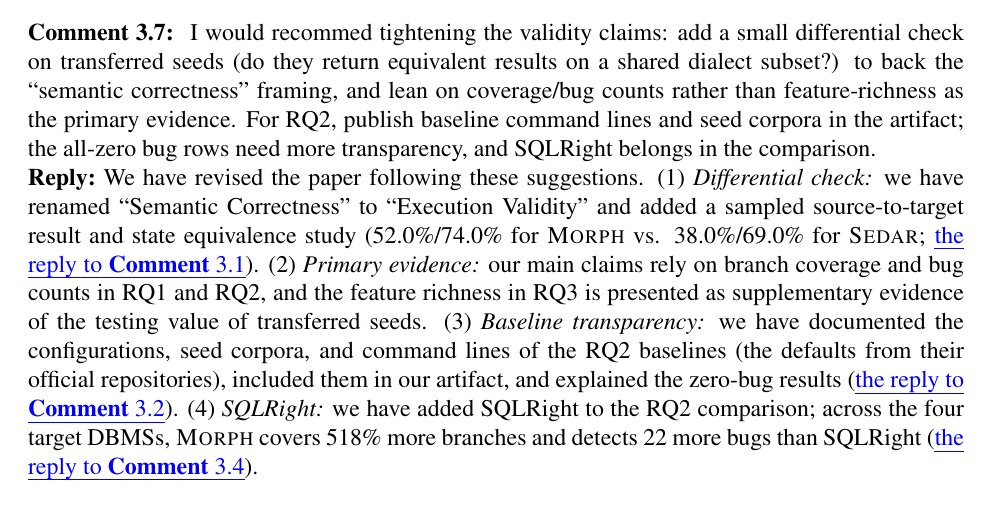
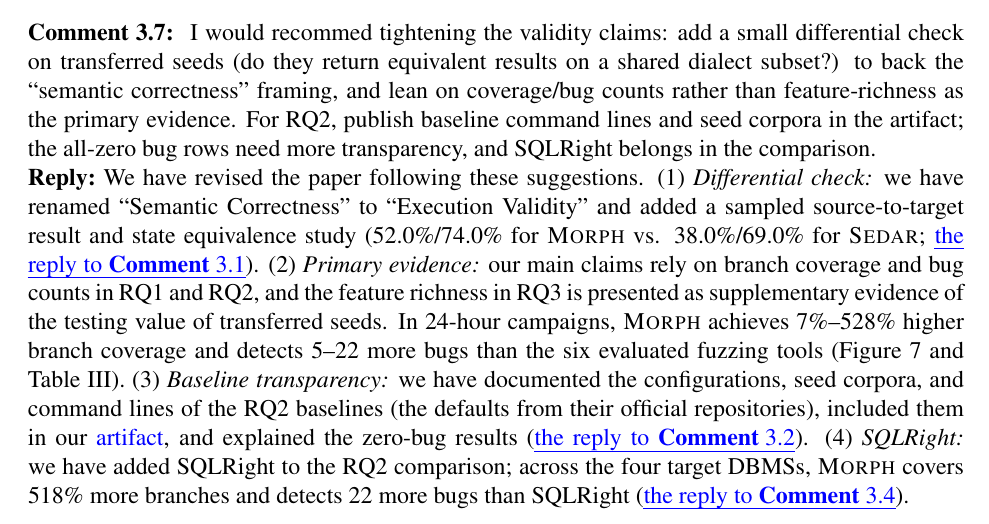
Before and after one commit to AldonahZero/Moprh_Paper, a LaTeX document (responseletter.tex): part of page 17 of 17, cut so that both start at the same text. Compiled offline with pdfLaTeX.

Commit message:
\reviewcomment{3.7}

```diff
--- a/responseletter.tex
+++ b/responseletter.tex
@@ -660,6 +660,6 @@ The full campaign in RQ1 runs \tool{} for seven days on each target DBMS, wherea
 \reviewcomment{3.7} I would recommed tightening the validity claims: add a small differential check on transferred seeds (do they return equivalent results on a shared dialect subset?) to back the ``semantic correctness'' framing, and lean on coverage/bug counts rather than feature-richness as the primary evidence. For RQ2, publish baseline command lines and seed corpora in the artifact; the all-zero bug rows need more transparency, and SQLRight belongs in the comparison.
 
 \reply
-We have revised the paper following these suggestions. (1) \textit{Differential check:} we have renamed ``Semantic Correctness'' to ``Execution Validity'' and added a sampled source-to-target result and state equivalence study (52.0\%/74.0\% for \tool{} vs. 38.0\%/69.0\% for \sedar{}; \commentref{3.1}). (2) \textit{Primary evidence:} our main claims rely on branch coverage and bug counts in RQ1 and RQ2, and the feature richness in RQ3 is presented as supplementary evidence of the testing value of transferred seeds. (3) \textit{Baseline transparency:} we have documented the configurations, seed corpora, and command lines of the RQ2 baselines (the defaults from their official repositories), included them in our artifact, and explained the zero-bug results (\commentref{3.2}). (4) \textit{SQLRight:} we have added SQLRight to the RQ2 comparison; across the four target DBMSs, \tool{} covers 518\% more branches and detects 22 more bugs than SQLRight (\commentref{3.4}).
+We have revised the paper following these suggestions. (1) \textit{Differential check:} we have renamed ``Semantic Correctness'' to ``Execution Validity'' and added a sampled source-to-target result and state equivalence study (52.0\%/74.0\% for \tool{} vs. 38.0\%/69.0\% for \sedar{}; \commentref{3.1}). (2) \textit{Primary evidence:} our main claims rely on branch coverage and bug counts in RQ1 and RQ2, and the feature richness in RQ3 is presented as supplementary evidence of the testing value of transferred seeds. In 24-hour campaigns, \tool{} achieves 7\%--528\% higher branch coverage and detects 5--22 more bugs than the six evaluated fuzzing tools (Figure~7 and Table~III). (3) \textit{Baseline transparency:} we have documented the configurations, seed corpora, and command lines of the RQ2 baselines (the defaults from their official repositories), included them in our \href{https://anonymous.4open.science/r/MorphArtifact-8E44/}{artifact}, and explained the zero-bug results (\commentref{3.2}). (4) \textit{SQLRight:} we have added SQLRight to the RQ2 comparison; across the four target DBMSs, \tool{} covers 518\% more branches and detects 22 more bugs than SQLRight (\commentref{3.4}).
 
 \end{document}
```
Also changed, not shown: responseletter.pdf.
